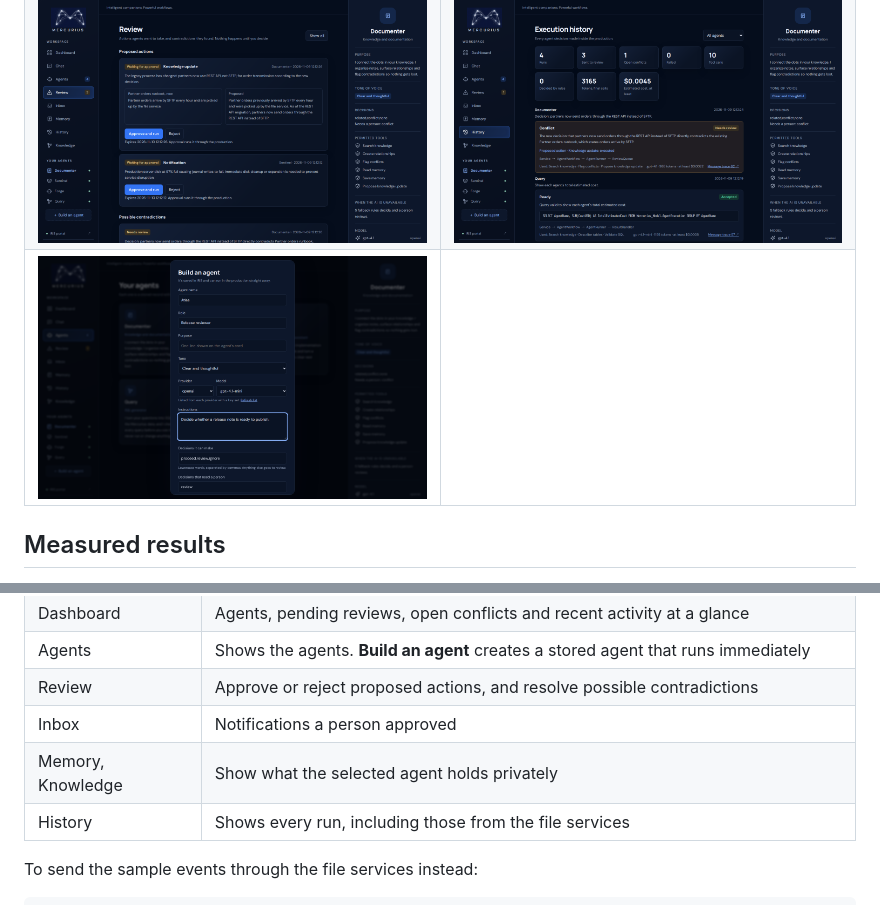
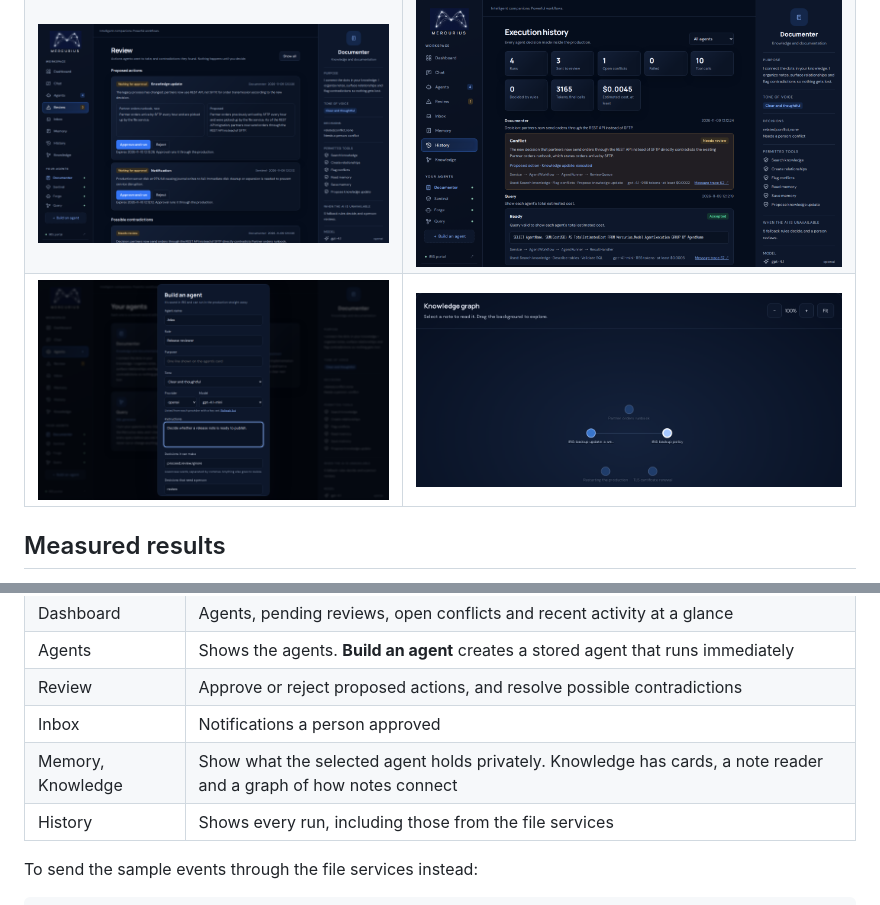
Before and after one commit to xJuan21/mercurius-agents, a Markdown page: README.md, 2 parts joined by grey strips. GitHub-like rendering; pictures changed too: docs/screenshots/knowledge-graph.png (added).

Commit message:
Add the knowledge graph to the README screenshots

```diff
--- a/README.md
+++ b/README.md
@@ -69,7 +69,7 @@ An invalid or failed reply never gets accepted: it goes to review.
 |---|---|
 | ![Dashboard with agents, pending reviews and recent activity](docs/screenshots/dashboard.png) | ![Query writes and validates SQL](docs/screenshots/chat-query.png) |
 | ![Proposed actions wait for approval](docs/screenshots/review.png) | ![History with tokens and cost](docs/screenshots/history.png) |
-| ![Build an agent](docs/screenshots/builder.png) | |
+| ![Build an agent](docs/screenshots/builder.png) | ![Knowledge graph: notes linked by the Documenter](docs/screenshots/knowledge-graph.png) |
 
 ## Measured results
 
@@ -174,7 +174,7 @@ portal and give it the `MercuriusUser` role.
 | Agents | Shows the agents. **Build an agent** creates a stored agent that runs immediately |
 | Review | Approve or reject proposed actions, and resolve possible contradictions |
 | Inbox | Notifications a person approved |
-| Memory, Knowledge | Show what the selected agent holds privately |
+| Memory, Knowledge | Show what the selected agent holds privately. Knowledge has cards, a note reader and a graph of how notes connect |
 | History | Shows every run, including those from the file services |
 
 To send the sample events through the file services instead:
```
